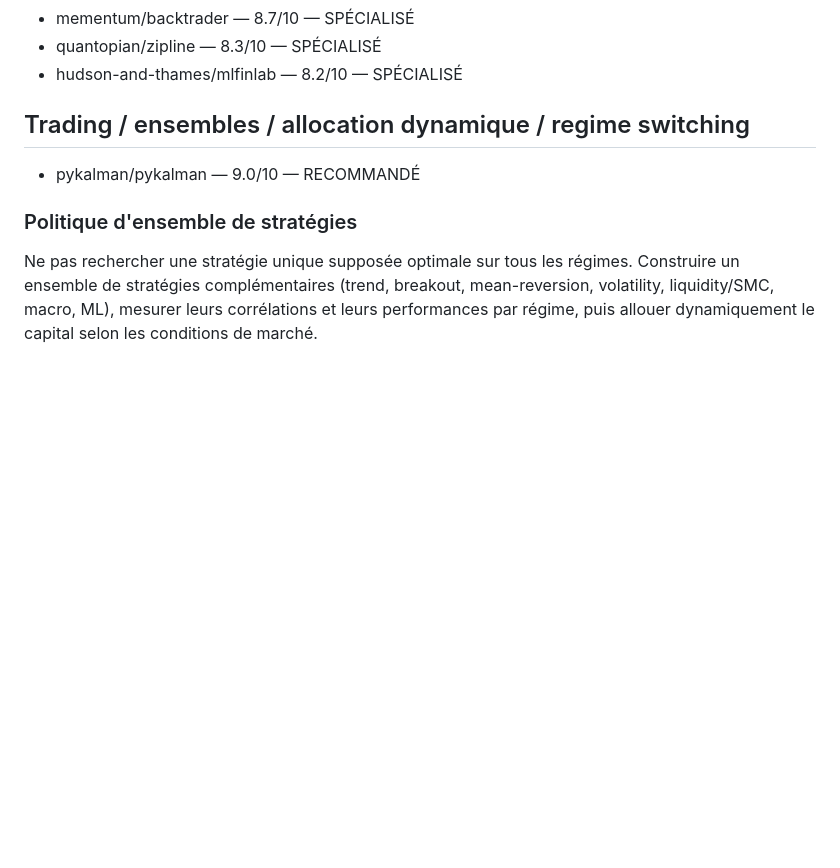
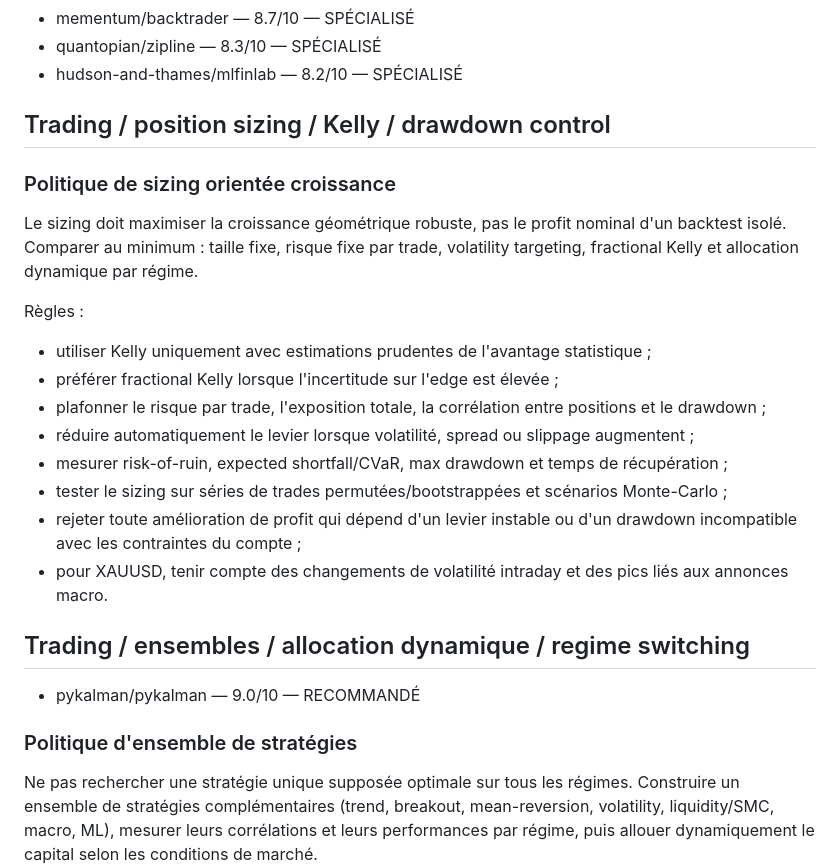
Before and after one commit to dbrckk/star-list, a Markdown page: text/star-list.md, the part around the change. Drawn GitHub-style; blank space fills up the shorter version.

Commit message:
Add trading position sizing Kelly and drawdown policy

```diff
--- a/text/star-list.md
+++ b/text/star-list.md
@@ -112,6 +112,21 @@ Les scores restent des notes internes de pertinence. Pour éviter qu'un agent ch
 - mementum/backtrader — 8.7/10 — SPÉCIALISÉ
 - quantopian/zipline — 8.3/10 — SPÉCIALISÉ
 - hudson-and-thames/mlfinlab — 8.2/10 — SPÉCIALISÉ
+
+## Trading / position sizing / Kelly / drawdown control
+
+### Politique de sizing orientée croissance
+Le sizing doit maximiser la croissance géométrique robuste, pas le profit nominal d'un backtest isolé. Comparer au minimum : taille fixe, risque fixe par trade, volatility targeting, fractional Kelly et allocation dynamique par régime.
+
+Règles :
+- utiliser Kelly uniquement avec estimations prudentes de l'avantage statistique ;
+- préférer fractional Kelly lorsque l'incertitude sur l'edge est élevée ;
+- plafonner le risque par trade, l'exposition totale, la corrélation entre positions et le drawdown ;
+- réduire automatiquement le levier lorsque volatilité, spread ou slippage augmentent ;
+- mesurer risk-of-ruin, expected shortfall/CVaR, max drawdown et temps de récupération ;
+- tester le sizing sur séries de trades permutées/bootstrappées et scénarios Monte-Carlo ;
+- rejeter toute amélioration de profit qui dépend d'un levier instable ou d'un drawdown incompatible avec les contraintes du compte ;
+- pour XAUUSD, tenir compte des changements de volatilité intraday et des pics liés aux annonces macro.
 
 ## Trading / ensembles / allocation dynamique / regime switching
 - pykalman/pykalman — 9.0/10 — RECOMMANDÉ
```
